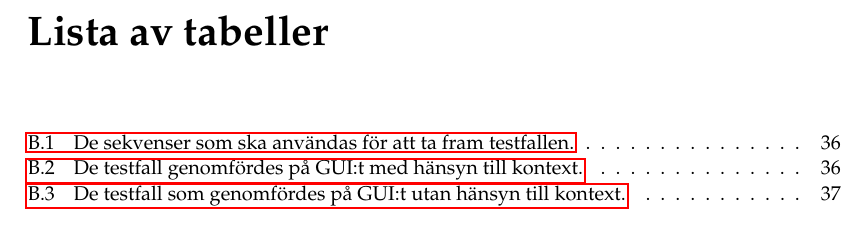
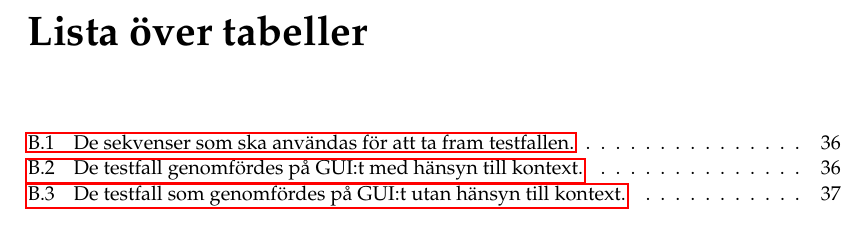
Before and after one commit to PUM-9/kandidatrapport, a LaTeX thesis (student_thesis.tex): part of page 12 of 94, cut so that both start at the same text. Compiled offline with pdfLaTeX.

Commit message:
Renamed list of figures and tables

```diff
--- a/student_thesis.tex
+++ b/student_thesis.tex
@@ -23,11 +23,11 @@
 
 \addto\captionsenglish{
 	\renewcommand{\listfigurename}
-	{Lista av figurer}
+	{Lista över figurer}
 }
 
 \addto\captionsenglish{
-	\renewcommand{\listtablename}{Lista av tabeller}
+	\renewcommand{\listtablename}{Lista över tabeller}
 }
 
 %% Stuff for Hannes pie charts
```
